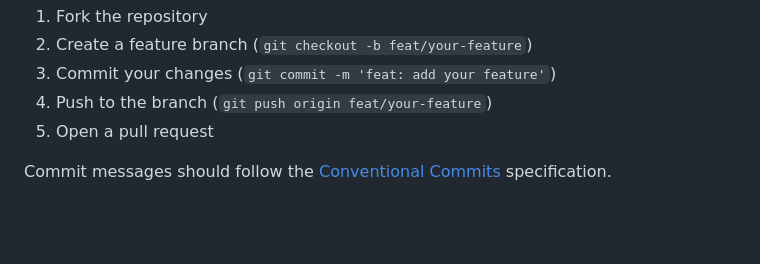
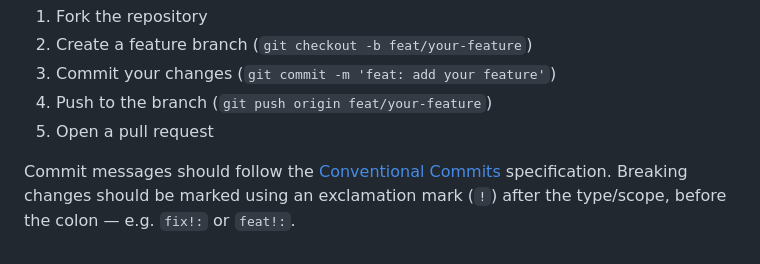
Before and after one commit to jamieramsell/york-student-events, a Markdown page: README.md, the part around the change. GitHub-like rendering; blank space fills up the shorter version.

Commit message:
ci: add a section on breaking changes to docs

```diff
--- a/README.md
+++ b/README.md
@@ -162,4 +162,4 @@ Contributions are welcome from University of York students and staff. Please ope
 4. Push to the branch (`git push origin feat/your-feature`)
 5. Open a pull request
 
-Commit messages should follow the [Conventional Commits](https://www.conventionalcommits.org/) specification.
+Commit messages should follow the [Conventional Commits](https://www.conventionalcommits.org/) specification. Breaking changes should be marked using an exclamation mark (`!`) after the type/scope, before the colon — e.g. `fix!:` or `feat!:`.
```
Also changed, not shown: CLAUDE.md (+1 -1 lines).
